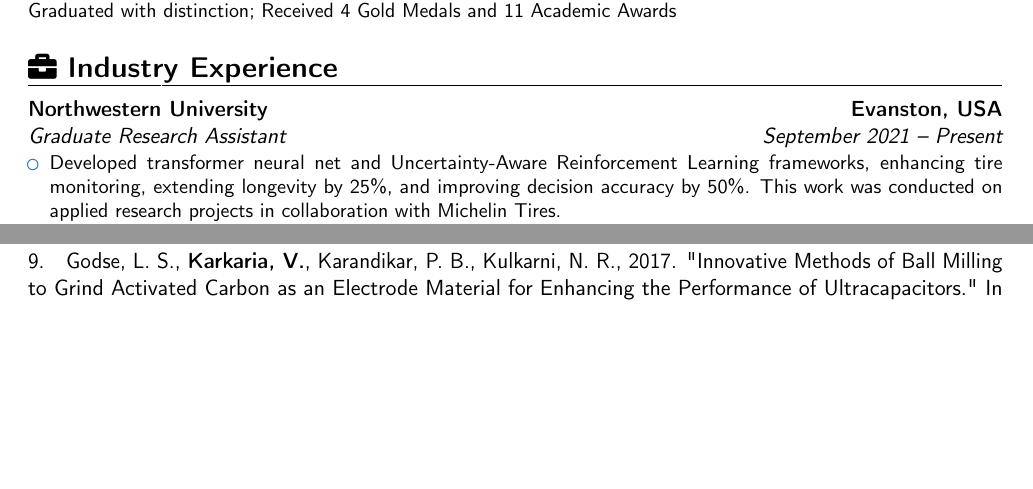
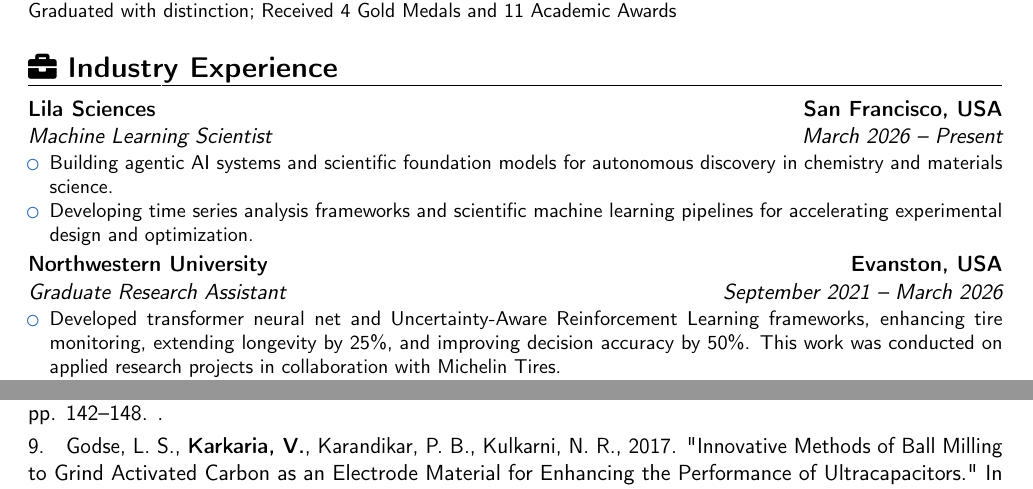
Before and after one commit to Vispikarkaria/vispikarkaria.github.io, a LaTeX CV (assets/cv/cv.tex): two parts of pages 1 and 4 of 5, joined at a grey line, cut so that both start at the same text, the shorter picture padded with empty space. Compiled offline with pdfLaTeX.

Commit message:
Add Lila Sciences role to CV industry experience

```diff
--- a/assets/cv/cv.tex
+++ b/assets/cv/cv.tex
@@ -67,7 +67,14 @@
 
 \section{\faBriefcase \space Industry Experience}
 
-\cventry{September 2021 -- Present}{Graduate Research Assistant}{Northwestern University}{Evanston, USA}{}{
+\cventry{March 2026 -- Present}{Machine Learning Scientist}{Lila Sciences}{San Francisco, USA}{}{
+\begin{itemize}
+    \item Building agentic AI systems and scientific foundation models for autonomous discovery in chemistry and materials science.
+    \item Developing time series analysis frameworks and scientific machine learning pipelines for accelerating experimental design and optimization.
+\end{itemize}
+}
+
+\cventry{September 2021 -- March 2026}{Graduate Research Assistant}{Northwestern University}{Evanston, USA}{}{
 \begin{itemize}
     \item Developed transformer neural net and Uncertainty-Aware Reinforcement Learning frameworks, enhancing tire monitoring, extending longevity by 25\%, and improving decision accuracy by 50\%. This work was conducted on applied research projects in collaboration with Michelin Tires.
     \item Created U-LoRA for efficient machine learning updates and VR-SMOTE for data balancing, boosting F1-score by 50\%.
```
Also changed, not shown: assets/cv/cv.pdf.
